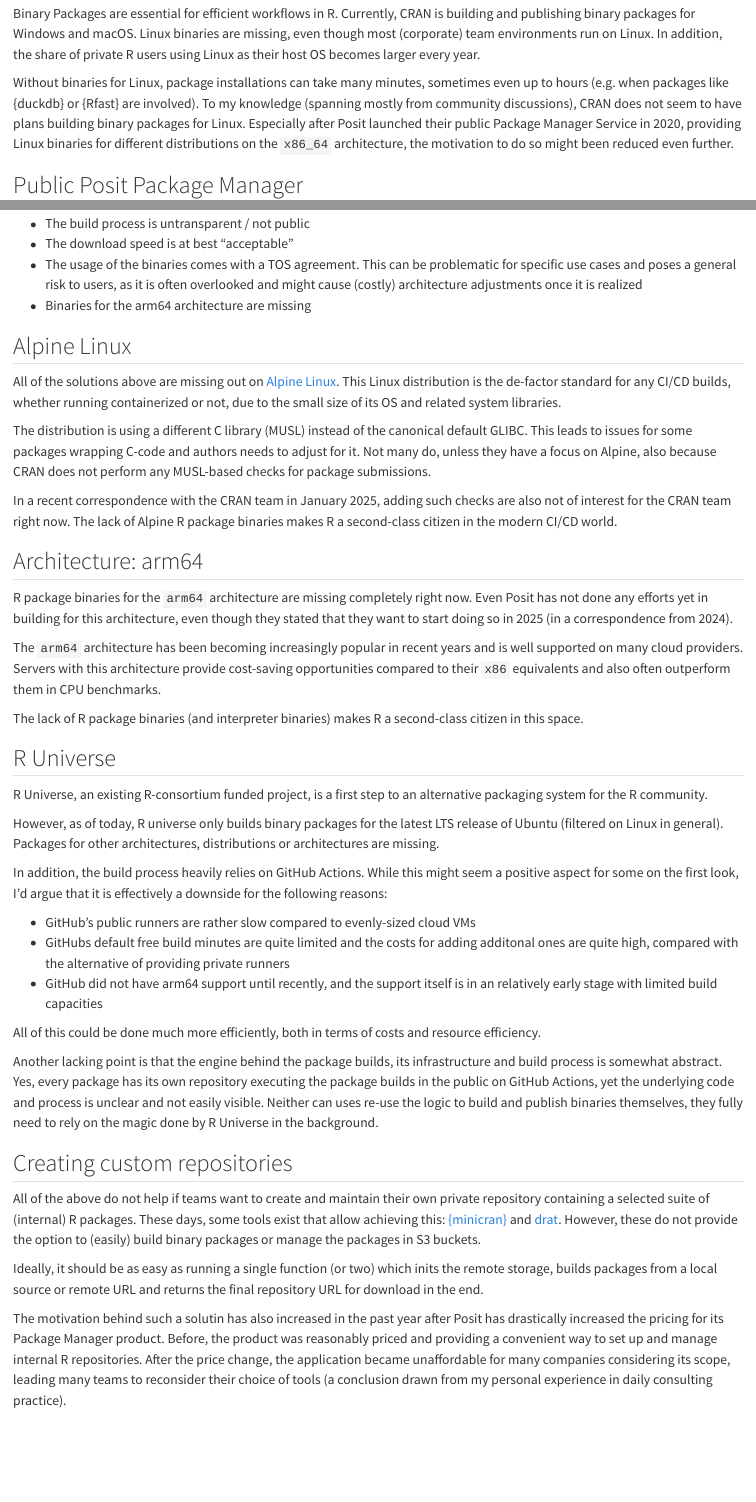
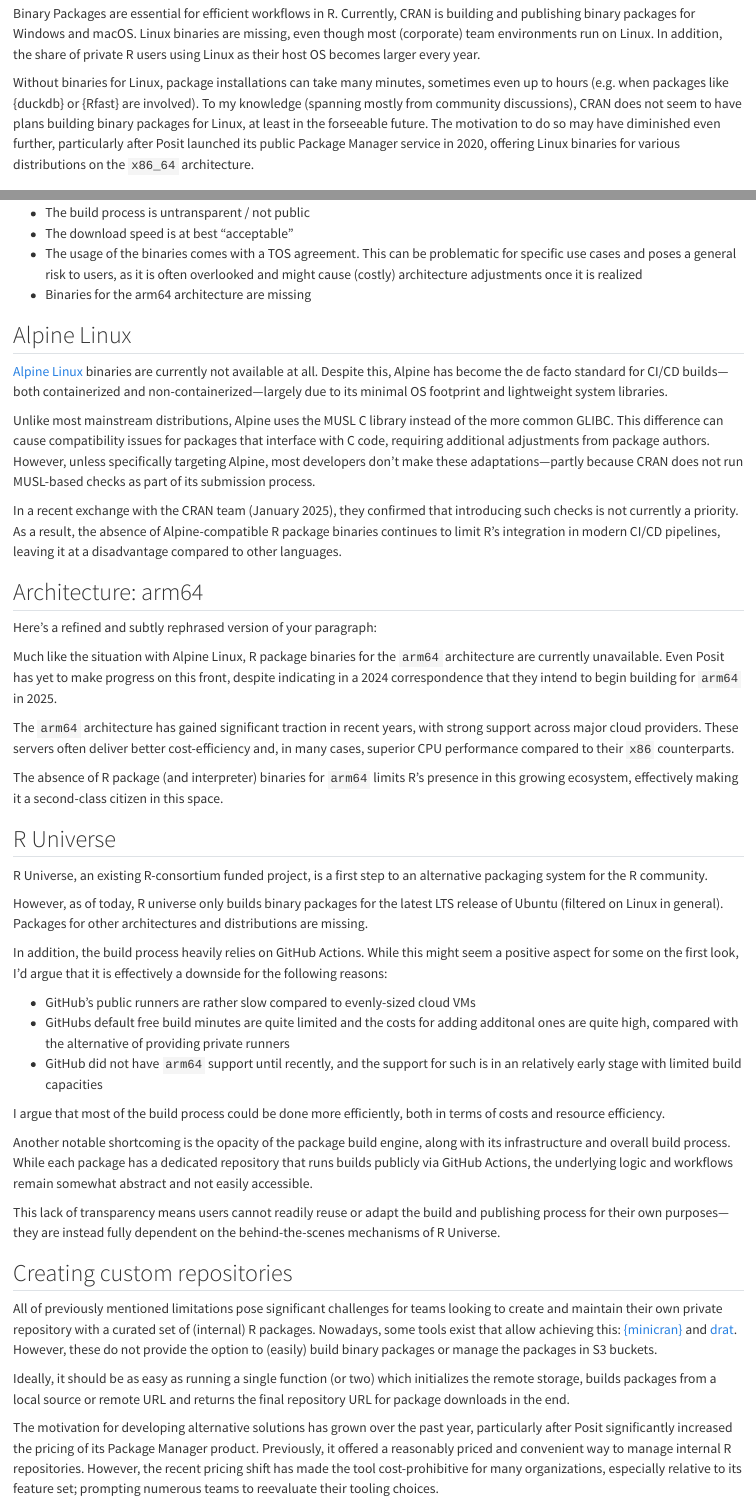
Before and after one commit to pat-s/ics-proposal-r-package-binaries, a Quarto document (proposal/problemdefinition.qmd): the page in a window 1100 px wide, from 120 px down, and a second part further down, joined at a grey line. Rendered offline with R 4.5, knitr and Pandoc in place of Quarto, with nearby package versions; a font, style sheet, LaTeX package, included part or bibliography that could not be used is replaced or left out.

Commit message:
wording refinement

```diff
--- a/proposal/problemdefinition.qmd
+++ b/proposal/problemdefinition.qmd
@@ -10,7 +10,8 @@
 Currently, CRAN is building and publishing binary packages for Windows and macOS. Linux binaries are missing, even though most (corporate) team environments run on Linux. In addition, the share of private R users using Linux as their host OS becomes larger every year.
 
 Without binaries for Linux, package installations can take many minutes, sometimes even up to hours (e.g. when packages like {duckdb} or {Rfast} are involved).
-To my knowledge (spanning mostly from community discussions), CRAN does not seem to have plans building binary packages for Linux. Especially after Posit launched their public Package Manager Service in 2020, providing Linux binaries for different distributions on the `x86_64` architecture, the motivation to do so might been reduced even further.
+To my knowledge (spanning mostly from community discussions), CRAN does not seem to have plans building binary packages for Linux, at least in the forseeable future.
+The motivation to do so may have diminished even further, particularly after Posit launched its public Package Manager service in 2020, offering Linux binaries for various distributions on the `x86_64` architecture.
 
 ## Public Posit Package Manager
 
@@ -24,53 +25,50 @@
 
 ## Alpine Linux
 
-All of the solutions above are missing out on [Alpine Linux](https://www.alpinelinux.org/).
-This Linux distribution is the de-factor standard for any CI/CD builds, whether running containerized or not, due to the small size of its OS and related system libraries.
+[Alpine Linux](https://www.alpinelinux.org/) binaries are currently not available at all. Despite this, Alpine has become the de facto standard for CI/CD builds—both containerized and non-containerized—largely due to its minimal OS footprint and lightweight system libraries.
 
-The distribution is using a different C library (MUSL) instead of the canonical default GLIBC. This leads to issues for some packages wrapping C-code and authors needs to adjust for it.
-Not many do, unless they have a focus on Alpine, also because CRAN does not perform any MUSL-based checks for package submissions.
+Unlike most mainstream distributions, Alpine uses the MUSL C library instead of the more common GLIBC. This difference can cause compatibility issues for packages that interface with C code, requiring additional adjustments from package authors. However, unless specifically targeting Alpine, most developers don’t make these adaptations—partly because CRAN does not run MUSL-based checks as part of its submission process.
 
-In a recent correspondence with the CRAN team in January 2025, adding such checks are also not of interest for the CRAN team right now.
-The lack of Alpine R package binaries makes R a second-class citizen in the modern CI/CD world.
+In a recent exchange with the CRAN team (January 2025), they confirmed that introducing such checks is not currently a priority. As a result, the absence of Alpine-compatible R package binaries continues to limit R’s integration in modern CI/CD pipelines, leaving it at a disadvantage compared to other languages.
 
 ## Architecture: arm64
 
-R package binaries for the `arm64` architecture are missing completely right now.
-Even Posit has not done any efforts yet in building for this architecture, even though they stated that they want to start doing so in 2025 (in a correspondence from 2024).
+Here’s a refined and subtly rephrased version of your paragraph:
 
-The `arm64` architecture has been becoming increasingly popular in recent years and is well supported on many cloud providers.
-Servers with this architecture provide cost-saving opportunities compared to their `x86` equivalents and also often outperform them in CPU benchmarks.
+Much like the situation with Alpine Linux, R package binaries for the `arm64` architecture are currently unavailable. Even Posit has yet to make progress on this front, despite indicating in a 2024 correspondence that they intend to begin building for `arm64` in 2025.
 
-The lack of R package binaries (and interpreter binaries) makes R a second-class citizen in this space.
+The `arm64` architecture has gained significant traction in recent years, with strong support across major cloud providers. These servers often deliver better cost-efficiency and, in many cases, superior CPU performance compared to their `x86` counterparts.
+
+The absence of R package (and interpreter) binaries for `arm64` limits R’s presence in this growing ecosystem, effectively making it a second-class citizen in this space.
 
 ## R Universe
 
 R Universe, an existing R-consortium funded project, is a first step to an alternative packaging system for the R community.
 
 However, as of today, R universe only builds binary packages for the latest LTS release of Ubuntu (filtered on Linux in general).
-Packages for other architectures, distributions or architectures are missing.
+Packages for other architectures and distributions are missing.
 
 In addition, the build process heavily relies on GitHub Actions.
 While this might seem a positive aspect for some on the first look, I'd argue that it is effectively a downside for the following reasons:
 
 - GitHub's public runners are rather slow compared to evenly-sized cloud VMs
 - GitHubs default free build minutes are quite limited and the costs for adding additonal ones are quite high, compared with the alternative of providing private runners
-- GitHub did not have arm64 support until recently, and the support itself is in an relatively early stage with limited build capacities
+- GitHub did not have `arm64` support until recently, and the support for such is in an relatively early stage with limited build capacities
 
-All of this could be done much more efficiently, both in terms of costs and resource efficiency.
+I argue that most of the build process could be done more efficiently, both in terms of costs and resource efficiency.
 
-Another lacking point is that the engine behind the package builds, its infrastructure and build process is somewhat abstract.
-Yes, every package has its own repository executing the package builds in the public on GitHub Actions, yet the underlying code and process is unclear and not easily visible.
-Neither can uses re-use the logic to build and publish binaries themselves, they fully need to rely on the magic done by R Universe in the background.
+Another notable shortcoming is the opacity of the package build engine, along with its infrastructure and overall build process.
+While each package has a dedicated repository that runs builds publicly via GitHub Actions, the underlying logic and workflows remain somewhat abstract and not easily accessible.
+
+This lack of transparency means users cannot readily reuse or adapt the build and publishing process for their own purposes—they are instead fully dependent on the behind-the-scenes mechanisms of R Universe.
 
 ## Creating custom repositories
 
-All of the above do not help if teams want to create and maintain their own private repository containing a selected suite of (internal) R packages.
-These days, some tools exist that allow achieving this: [{minicran}](https://github.com/andrie/miniCRAN) and [drat](https://cran.r-project.org/web/packages/drat/index.html).
+All of previously mentioned limitations pose significant challenges for teams looking to create and maintain their own private repository with a curated set of (internal) R packages.
+Nowadays, some tools exist that allow achieving this: [{minicran}](https://github.com/andrie/miniCRAN) and [drat](https://cran.r-project.org/web/packages/drat/index.html).
 However, these do not provide the option to (easily) build binary packages or manage the packages in S3 buckets.
 
-Ideally, it should be as easy as running a single function (or two) which inits the remote storage, builds packages from a local source or remote URL and returns the final repository URL for download in the end.
+Ideally, it should be as easy as running a single function (or two) which initializes the remote storage, builds packages from a local source or remote URL and returns the final repository URL for package downloads in the end.
 
-The motivation behind such a solutin has also increased in the past year after Posit has drastically increased the pricing for its Package Manager product.
-Before, the product was reasonably priced and providing a convenient way to set up and manage internal R repositories.
-After the price change, the application became unaffordable for many companies considering its scope, leading many teams to reconsider their choice of tools (a conclusion drawn from my personal experience in daily consulting practice).
+The motivation for developing alternative solutions has grown over the past year, particularly after Posit significantly increased the pricing of its Package Manager product.
+Previously, it offered a reasonably priced and convenient way to manage internal R repositories. However, the recent pricing shift has made the tool cost-prohibitive for many organizations, especially relative to its feature set; prompting numerous teams to reevaluate their tooling choices.
```
Also changed, not shown: proposal/proposal.qmd (+4 -4 lines), proposal/requirements.qmd (+7 -3 lines), proposal/signatories.qmd (+6 -11 lines), proposal/success.qmd (+7 -7 lines), proposal/img/architecture.drawio.svg.
